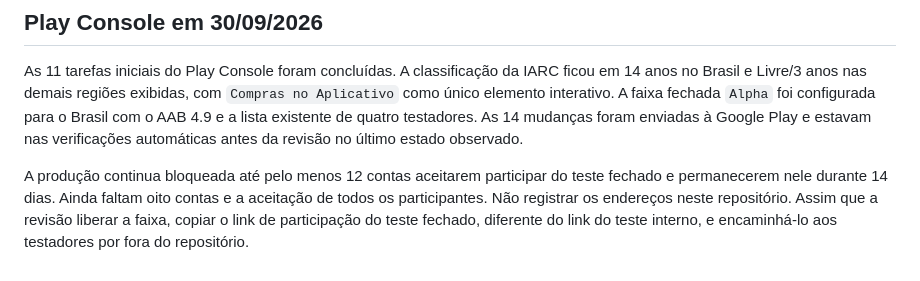
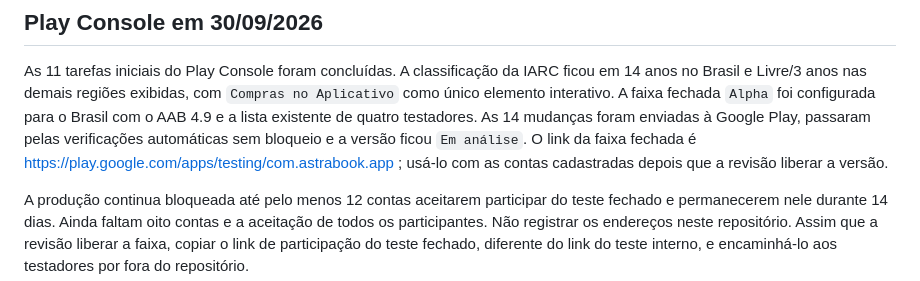
Before and after one commit to castilhanodev/astra-book, a Markdown page: CONTINUIDADE.md, the part around the change. GitHub-like rendering.

Commit message:
docs: registrar revisão do teste fechado

```diff
--- a/CONTINUIDADE.md
+++ b/CONTINUIDADE.md
@@ -195,8 +195,10 @@ As 11 tarefas iniciais do Play Console foram concluídas. A classificação da I
 ficou em 14 anos no Brasil e Livre/3 anos nas demais regiões exibidas, com
 `Compras no Aplicativo` como único elemento interativo. A faixa fechada `Alpha`
 foi configurada para o Brasil com o AAB 4.9 e a lista existente de quatro
-testadores. As 14 mudanças foram enviadas à Google Play e estavam nas
-verificações automáticas antes da revisão no último estado observado.
+testadores. As 14 mudanças foram enviadas à Google Play, passaram pelas
+verificações automáticas sem bloqueio e a versão ficou `Em análise`. O link da
+faixa fechada é https://play.google.com/apps/testing/com.astrabook.app ; usá-lo
+com as contas cadastradas depois que a revisão liberar a versão.
 
 A produção continua bloqueada até pelo menos 12 contas aceitarem participar do
 teste fechado e permanecerem nele durante 14 dias. Ainda faltam oito contas e a
```
Also changed, not shown: TESTE-4.9.md (+4 -2 lines).
